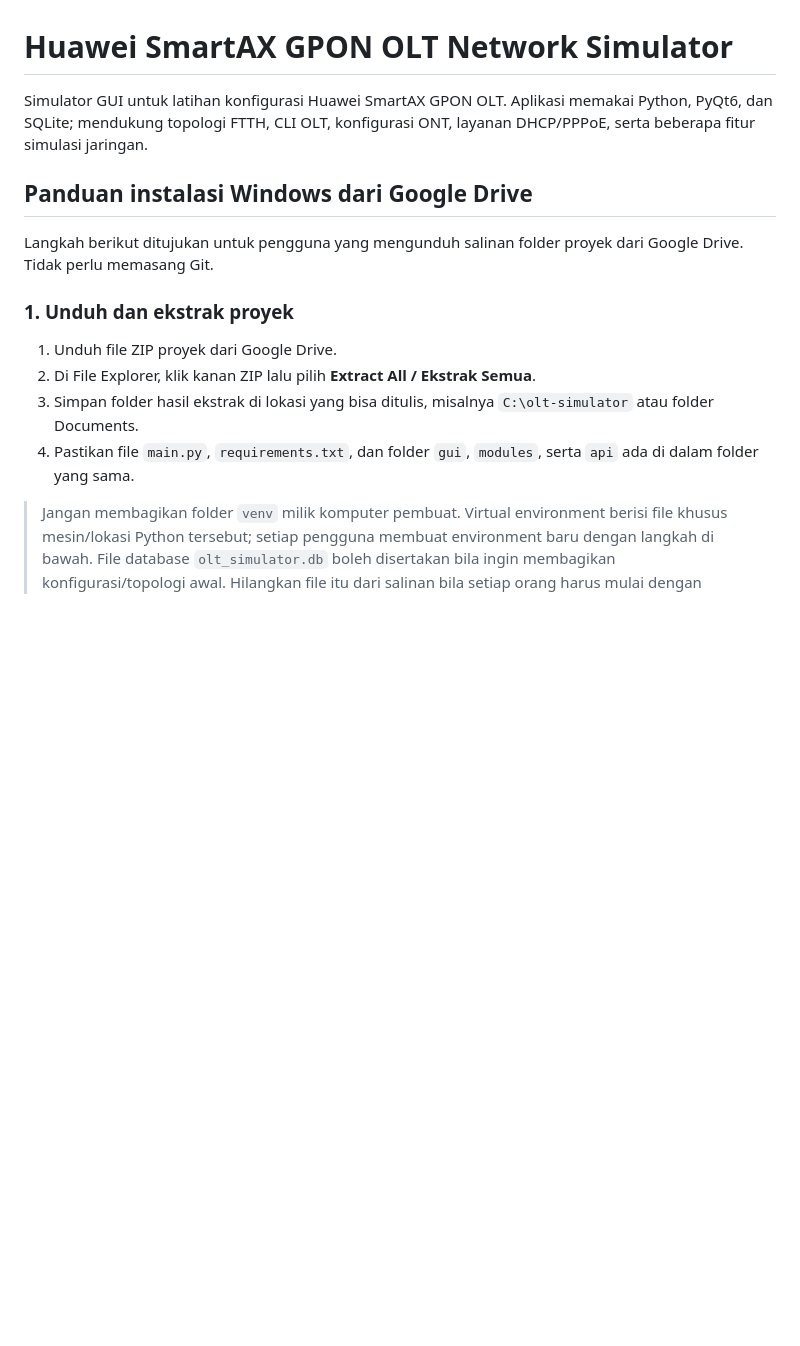
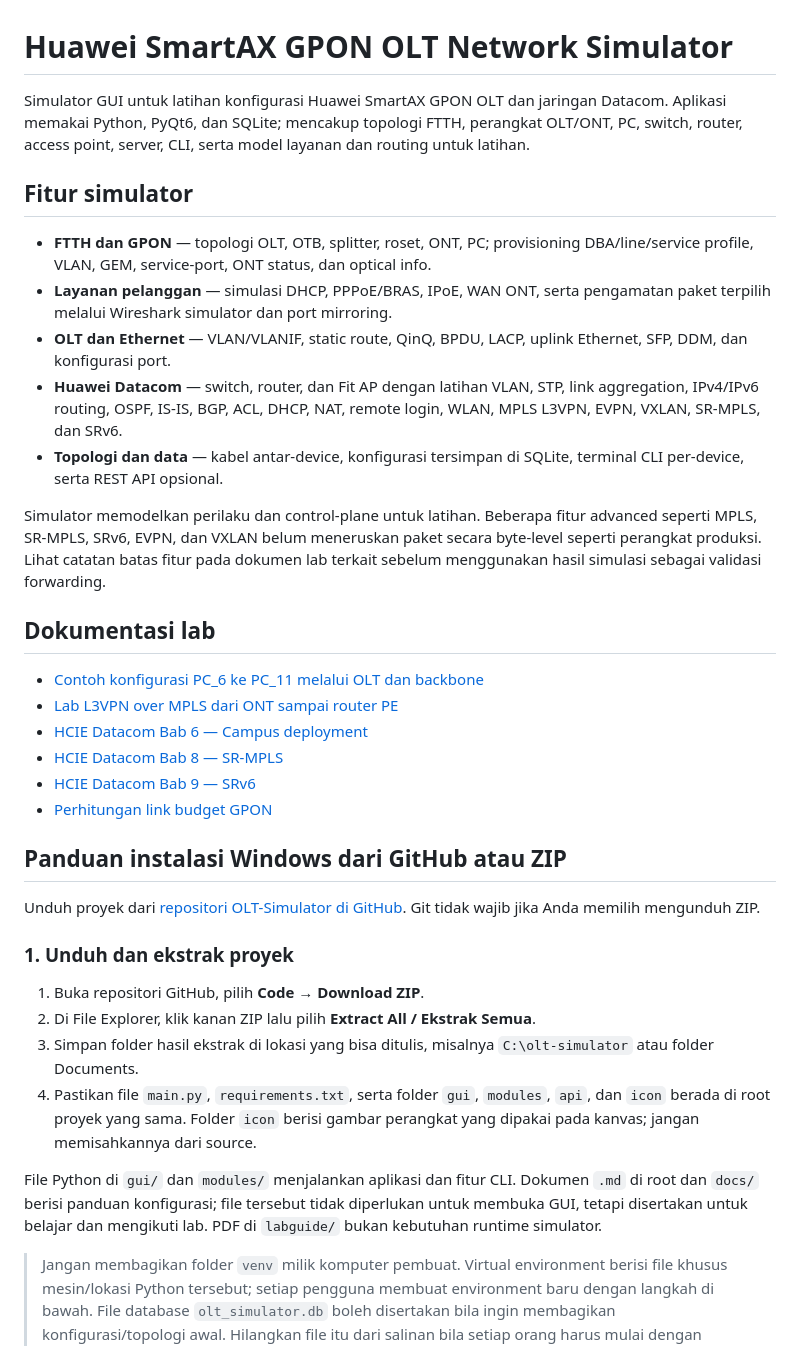
Before and after one commit to stenlymo/OLT-Simulator, a Markdown page: README.md, the part around the change. GitHub-like rendering; blank space fills up the shorter version.

```diff
--- a/README.md
+++ b/README.md
@@ -1,22 +1,58 @@
 # Huawei SmartAX GPON OLT Network Simulator
 
-Simulator GUI untuk latihan konfigurasi Huawei SmartAX GPON OLT. Aplikasi
-memakai Python, PyQt6, dan SQLite; mendukung topologi FTTH, CLI OLT, konfigurasi
-ONT, layanan DHCP/PPPoE, serta beberapa fitur simulasi jaringan.
+Simulator GUI untuk latihan konfigurasi Huawei SmartAX GPON OLT dan jaringan
+Datacom. Aplikasi memakai Python, PyQt6, dan SQLite; mencakup topologi FTTH,
+perangkat OLT/ONT, PC, switch, router, access point, server, CLI, serta model
+layanan dan routing untuk latihan.
 
-## Panduan instalasi Windows dari Google Drive
+## Fitur simulator
 
-Langkah berikut ditujukan untuk pengguna yang mengunduh salinan folder proyek
-dari Google Drive. Tidak perlu memasang Git.
+- **FTTH dan GPON** — topologi OLT, OTB, splitter, roset, ONT, PC; provisioning
+  DBA/line/service profile, VLAN, GEM, service-port, ONT status, dan optical info.
+- **Layanan pelanggan** — simulasi DHCP, PPPoE/BRAS, IPoE, WAN ONT, serta
+  pengamatan paket terpilih melalui Wireshark simulator dan port mirroring.
+- **OLT dan Ethernet** — VLAN/VLANIF, static route, QinQ, BPDU, LACP, uplink
+  Ethernet, SFP, DDM, dan konfigurasi port.
+- **Huawei Datacom** — switch, router, dan Fit AP dengan latihan VLAN, STP,
+  link aggregation, IPv4/IPv6 routing, OSPF, IS-IS, BGP, ACL, DHCP, NAT,
+  remote login, WLAN, MPLS L3VPN, EVPN, VXLAN, SR-MPLS, dan SRv6.
+- **Topologi dan data** — kabel antar-device, konfigurasi tersimpan di SQLite,
+  terminal CLI per-device, serta REST API opsional.
+
+Simulator memodelkan perilaku dan control-plane untuk latihan. Beberapa fitur
+advanced seperti MPLS, SR-MPLS, SRv6, EVPN, dan VXLAN belum meneruskan paket
+secara byte-level seperti perangkat produksi. Lihat catatan batas fitur pada
+dokumen lab terkait sebelum menggunakan hasil simulasi sebagai validasi
+forwarding.
+
+## Dokumentasi lab
+
+- [Contoh konfigurasi PC_6 ke PC_11 melalui OLT dan backbone](sim.md)
+- [Lab L3VPN over MPLS dari ONT sampai router PE](mpls.md)
+- [HCIE Datacom Bab 6 — Campus deployment](docs/HCIE_CHAPTER_6.md)
+- [HCIE Datacom Bab 8 — SR-MPLS](docs/HCIE_CHAPTER_8_SRMPLS.md)
+- [HCIE Datacom Bab 9 — SRv6](docs/HCIE_CHAPTER_9_SRV6.md)
+- [Perhitungan link budget GPON](docs/link_budget.md)
+
+## Panduan instalasi Windows dari GitHub atau ZIP
+
+Unduh proyek dari [repositori OLT-Simulator di GitHub](https://github.com/stenlymo/OLT-Simulator).
+Git tidak wajib jika Anda memilih mengunduh ZIP.
 
 ### 1. Unduh dan ekstrak proyek
 
-1. Unduh file ZIP proyek dari Google Drive.
+1. Buka repositori GitHub, pilih **Code → Download ZIP**.
 2. Di File Explorer, klik kanan ZIP lalu pilih **Extract All / Ekstrak Semua**.
 3. Simpan folder hasil ekstrak di lokasi yang bisa ditulis, misalnya
    `C:\olt-simulator` atau folder Documents.
-4. Pastikan file `main.py`, `requirements.txt`, dan folder `gui`, `modules`,
-   serta `api` ada di dalam folder yang sama.
+4. Pastikan file `main.py`, `requirements.txt`, serta folder `gui`, `modules`,
+   `api`, dan `icon` berada di root proyek yang sama. Folder `icon` berisi
+   gambar perangkat yang dipakai pada kanvas; jangan memisahkannya dari source.
+
+File Python di `gui/` dan `modules/` menjalankan aplikasi dan fitur CLI.
+Dokumen `.md` di root dan `docs/` berisi panduan konfigurasi; file tersebut
+tidak diperlukan untuk membuka GUI, tetapi disertakan untuk belajar dan mengikuti
+lab. PDF di `labguide/` bukan kebutuhan runtime simulator.
 
 > Jangan membagikan folder `venv` milik komputer pembuat. Virtual environment
 > berisi file khusus mesin/lokasi Python tersebut; setiap pengguna membuat
```
